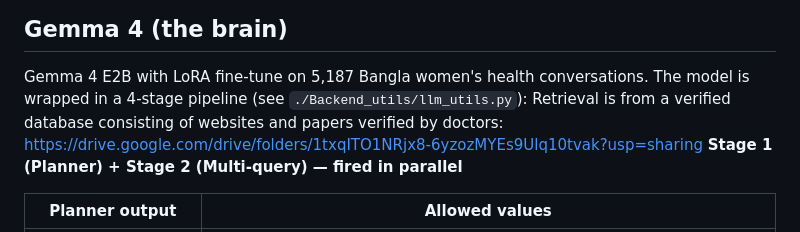
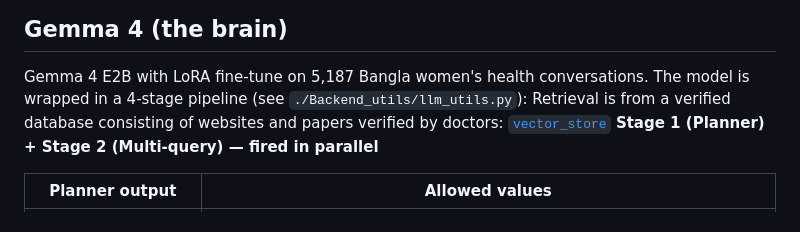
Before and after one commit to King-Rafat/MenoChat, a Markdown page: README.md, the part around the change. GitHub-like rendering.

```diff
--- a/README.md
+++ b/README.md
@@ -12,7 +12,7 @@ MenoChat is a voice-first Bangla health assistant for menstrual and menopausal c
 
 Gemma 4 E2B with LoRA fine-tune on 5,187 Bangla women's health conversations.
 The model is wrapped in a 4-stage pipeline (see `./Backend_utils/llm_utils.py`):
-Retrieval is from a verified database consisting of websites and papers verified by doctors: https://drive.google.com/drive/folders/1txqITO1NRjx8-6yzozMYEs9Ulq10tvak?usp=sharing
+Retrieval is from a verified database consisting of websites and papers verified by doctors: [`vector_store`](https://drive.google.com/drive/folders/1txqITO1NRjx8-6yzozMYEs9Ulq10tvak?usp=sharing)
 **Stage 1 (Planner) + Stage 2 (Multi-query) — fired in parallel**
 
 | Planner output | Allowed values |
```
